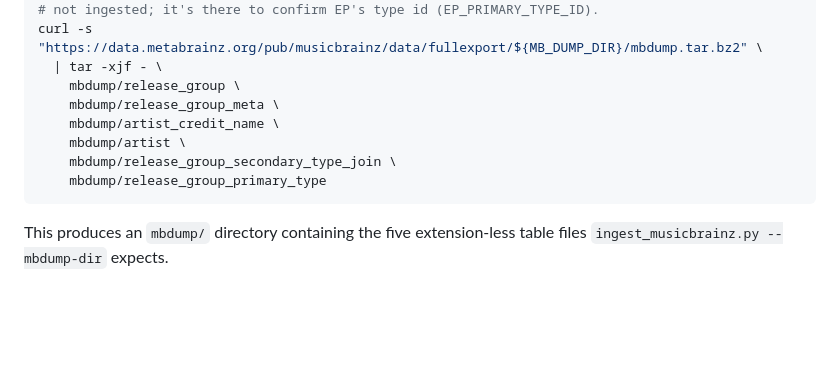
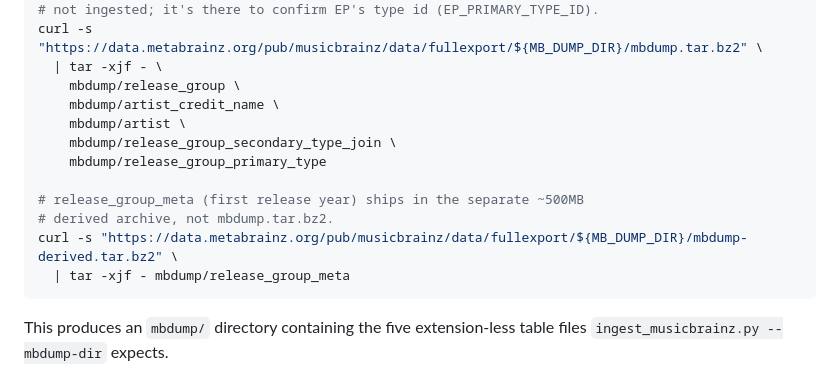
Before and after one commit to k-obrien17/album-case, a Markdown page: pipeline/README.md, the part around the change. Drawn GitHub-style; blank space fills up the shorter version.

Commit message:
docs: pull release_group_meta from the derived dump archive
The 2026-09-30 export ships release_group_meta in mbdump-derived.tar.bz2
(~500MB), not mbdump.tar.bz2, so the single-archive extract missed it.

Co-Authored-By: Claude Opus 5.5 (1M context) <noreply@anthropic.com>
Claude-Session: https://claude.ai/code/session_011Ai4rR8226DEBqRWeQ4Enj

````diff
--- a/pipeline/README.md
+++ b/pipeline/README.md
@@ -34,11 +34,15 @@ MB_DUMP_DIR="20260701-002146"   # substitute the value LATEST printed
 curl -s "https://data.metabrainz.org/pub/musicbrainz/data/fullexport/${MB_DUMP_DIR}/mbdump.tar.bz2" \
   | tar -xjf - \
     mbdump/release_group \
-    mbdump/release_group_meta \
     mbdump/artist_credit_name \
     mbdump/artist \
     mbdump/release_group_secondary_type_join \
     mbdump/release_group_primary_type
+
+# release_group_meta (first release year) ships in the separate ~500MB
+# derived archive, not mbdump.tar.bz2.
+curl -s "https://data.metabrainz.org/pub/musicbrainz/data/fullexport/${MB_DUMP_DIR}/mbdump-derived.tar.bz2" \
+  | tar -xjf - mbdump/release_group_meta
 ```
 
 This produces an `mbdump/` directory containing the five extension-less
````
Also changed, not shown: 1 other file.
